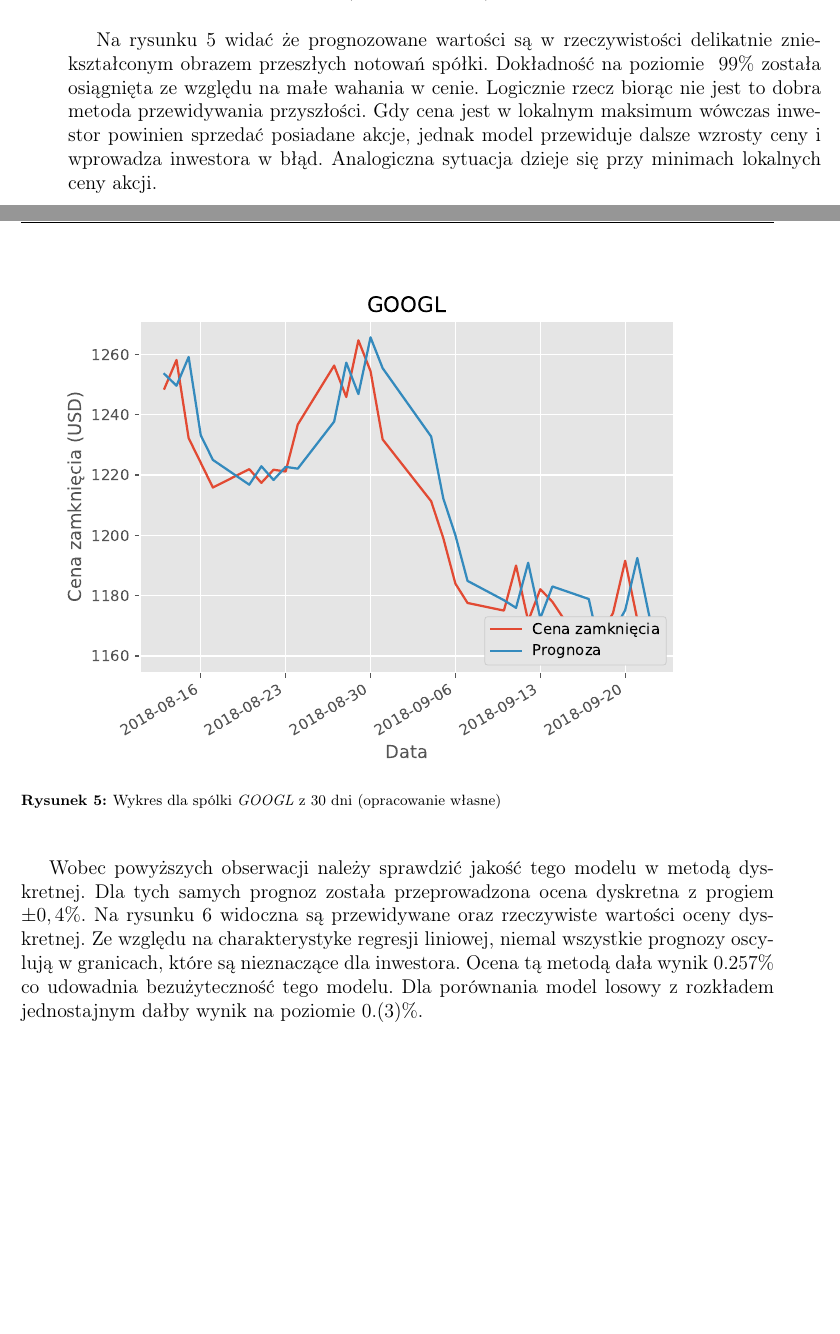
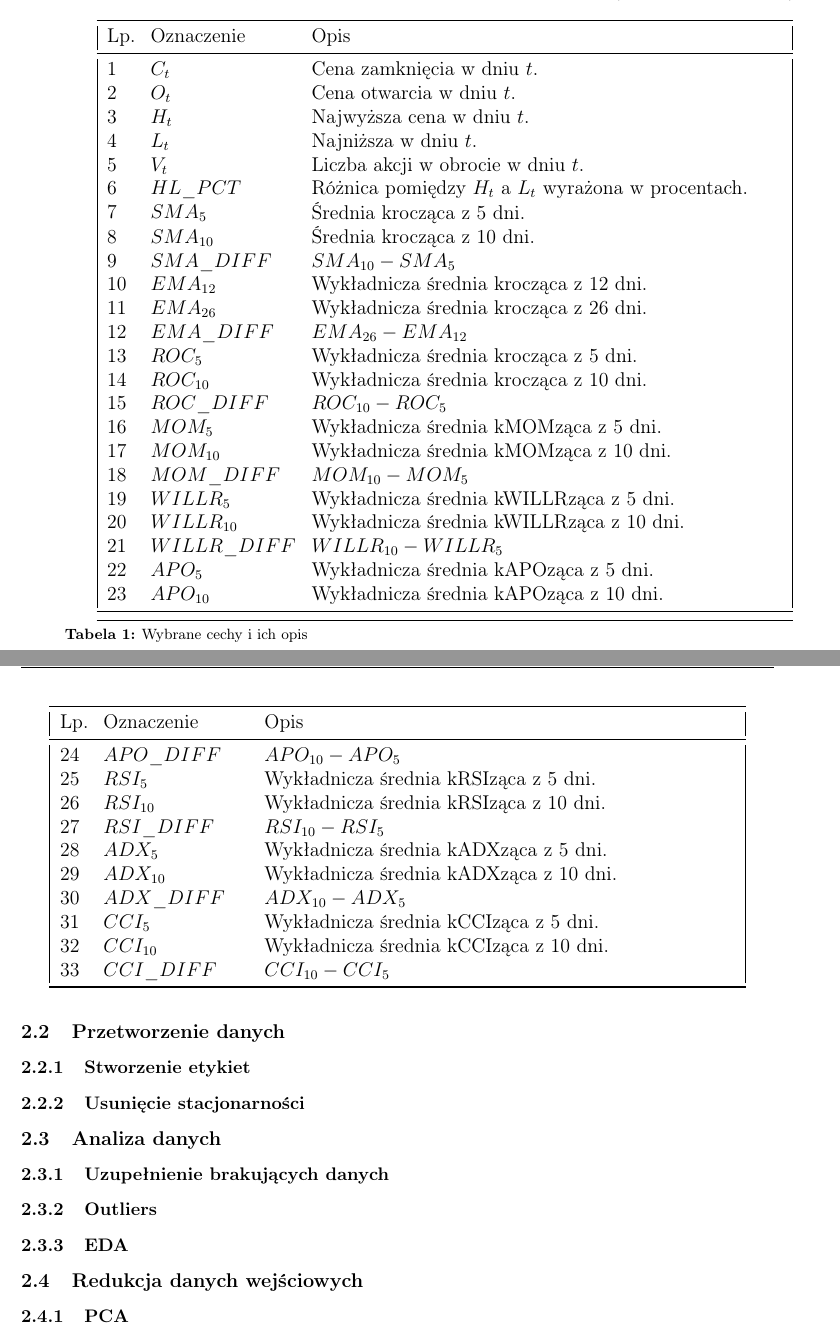
Before and after one commit to nikowis/ai-broker, a LaTeX thesis (docs/Praca/praca.tex): two parts of pages 19 and 20 of 35, joined at a grey line, cut at the place of the change, the shorter picture padded with empty space. Compiled offline with pdfLaTeX.

Commit message:
[docs] Chapter 2.

```diff
--- a/docs/Praca/praca.tex
+++ b/docs/Praca/praca.tex
@@ -3,11 +3,15 @@
 \usepackage{polski}
 \usepackage{float}
 \usepackage[T1]{fontenc}
+
 \usepackage{url}
-
+\usepackage{longtable}
+\usepackage{a4wide}
 \raggedbottom
+\usepackage{tabularx, booktabs}
 
 \usepackage[left=3.0cm, right=2.0cm, top=2.5cm, bottom=2.5cm]{geometry}
+
 
 % PERSONAL data about the thesis
 \newcommand{\myTitle}{Metodyka porównania algorytmów prognozy do wspomagania decyzji giełdowych}
@@ -410,0 +427,74 @@
+\bigskip
+
+Wszystkie dane wejściowe, wraz z opisami, zaprezentowane są w tabeli \ref{data_columns_table}. Dane są
+
+
+
+\begin{longtable}[c]{| m{0.5cm} m{3cm} m{10cm}|}
+\toprule
+  Lp. & Oznaczenie & Opis\\
+\midrule
+\endhead
+\midrule
+
+\midrule
+\caption{Wybrane cechy i ich opis}
+\label{data_columns_table}
+\endfoot
+
+\bottomrule
+\endlastfoot
+
+ 1 & $C_t$ & Cena zamknięcia w dniu $t$. \\
+ 2 & $O_t$ & Cena otwarcia w dniu $t$. \\
+ 3 & $H_t$ & Najwyższa cena w dniu $t$. \\
+ 4 & $L_t$ & Najniższa w dniu $t$. \\
+ 5 & $V_t$ & Liczba akcji w obrocie w dniu $t$. \\
+ 6 & $HL\_PCT$ & Różnica pomiędzy $H_t$ a $L_t$ wyrażona w procentach.\\
+ 7 & $SMA_5$ & Średnia krocząca z 5 dni. \\
+ 8 & $SMA_{10}$ & Średnia krocząca z 10 dni. \\
+ 9 & $SMA\_DIFF$ & $SMA_{10}-SMA_{5}$ \\
+ 10 & $EMA_{12}$ & Wykładnicza średnia krocząca z 12 dni. \\
+ 11 & $EMA_{26}$ & Wykładnicza średnia krocząca z 26 dni. \\
+ 12 & $EMA\_DIFF$ & $EMA_{26}-EMA_{12}$ \\
+ 13 & $ROC_{5}$ & Wykładnicza średnia krocząca z 5 dni. \\
+ 14 & $ROC_{10}$ & Wykładnicza średnia krocząca z 10 dni. \\
+ 15 & $ROC\_DIFF$ & $ROC_{10}-ROC_{5}$ \\
+  16 & $MOM_{5}$ & Wykładnicza średnia kMOMząca z 5 dni. \\
+ 17 & $MOM_{10}$ & Wykładnicza średnia kMOMząca z 10 dni. \\
+ 18 & $MOM\_DIFF$ & $MOM_{10}-MOM_{5}$ \\
+  19 & $WILLR_{5}$ & Wykładnicza średnia kWILLRząca z 5 dni. \\
+ 20 & $WILLR_{10}$ & Wykładnicza średnia kWILLRząca z 10 dni. \\
+ 21 & $WILLR\_DIFF$ & $WILLR_{10}-WILLR_{5}$ \\
+  22 & $APO_{5}$ & Wykładnicza średnia kAPOząca z 5 dni. \\
+ 23 & $APO_{10}$ & Wykładnicza średnia kAPOząca z 10 dni. \\
+ 24 & $APO\_DIFF$ & $APO_{10}-APO_{5}$ \\
+  25 & $RSI_{5}$ & Wykładnicza średnia kRSIząca z 5 dni. \\
+ 26 & $RSI_{10}$ & Wykładnicza średnia kRSIząca z 10 dni. \\
+ 27 & $RSI\_DIFF$ & $RSI_{10}-RSI_{5}$ \\
+  28 & $ADX_{5}$ & Wykładnicza średnia kADXząca z 5 dni. \\
+ 29 & $ADX_{10}$ & Wykładnicza średnia kADXząca z 10 dni. \\
+ 30 & $ADX\_DIFF$ & $ADX_{10}-ADX_{5}$ \\
+  31 & $CCI_{5}$ & Wykładnicza średnia kCCIząca z 5 dni. \\
+ 32 & $CCI_{10}$ & Wykładnicza średnia kCCIząca z 10 dni. \\
+ 33 & $CCI\_DIFF$ & $CCI_{10}-CCI_{5}$ \\
+
+\end{longtable}
+
+\subsection{Przetworzenie danych}
+
+\subsubsection{Stworzenie etykiet}
+
+\subsubsection{Usunięcie stacjonarności}
+
+\subsection{Analiza danych}
+
+\subsubsection{Uzupełnienie brakujących danych}
+
+\subsubsection{Outliers}
+
+\subsubsection{EDA}
+
+\subsection{Redukcja danych wejściowych}
+
+\subsubsection{PCA}
@@ -432,17 +507,0 @@
-\caption{Wykres dla spółki \textit{GOOGL} (opracowanie własne)}
-\label{linear_regression_1}
-\end{figure}
-
-
-Na rysunku \ref{l_r_1_day_last_30} widać że prognozowane wartości są w rzeczywistości delikatnie zniekształconym obrazem przeszłych notowań spółki. Dokładność na poziomie $~99\%$ została osiągnięta ze względu na małe wahania w cenie. Logicznie rzecz biorąc nie jest to dobra metoda przewidywania przyszłości. Gdy cena jest w lokalnym maksimum wówczas inwestor powinien sprzedać posiadane akcje, jednak model przewiduje dalsze wzrosty ceny i wprowadza inwestora w błąd. Analogiczna sytuacja dzieje się przy minimach lokalnych ceny akcji.
-
-\begin{figure}[H]
-\centering \includegraphics[scale=0.9]{img/linear_regression/l_r_1_day_last_30}
-\caption{Wykres dla spólki \textit{GOOGL} z 30 dni (opracowanie własne)}
-\label{l_r_1_day_last_30}
-\end{figure}
-
-
-\bigskip
-
-Wobec powyższych obserwacji należy sprawdzić jakość tego modelu w metodą dyskretnej. Dla tych samych prognoz została przeprowadzona ocena dyskretna z progiem $\pm0,4\%$. Na rysunku \ref{l_r_discrete_score} widoczna są przewidywane oraz rzeczywiste wartości oceny dyskretnej. Ze względu na charakterystyke regresji liniowej, niemal wszystkie prognozy oscylują w granicach, które są nieznaczące dla inwestora. Ocena tą metodą dała wynik $0.257\%$ co udowadnia bezużyteczność tego modelu. Dla porównania model losowy z rozkładem jednostajnym dałby wynik na poziomie $0.(3)\%$.
@@ -454,5 +508,4 @@
-\label{l_r_discrete_score}
-\end{figure}
+%Todo wstęp tutaj
 
 \subsection{SVM \cite{svm}}
 
```
Also changed, not shown: docs/Praca/praca.tex (51 more changed lines).
